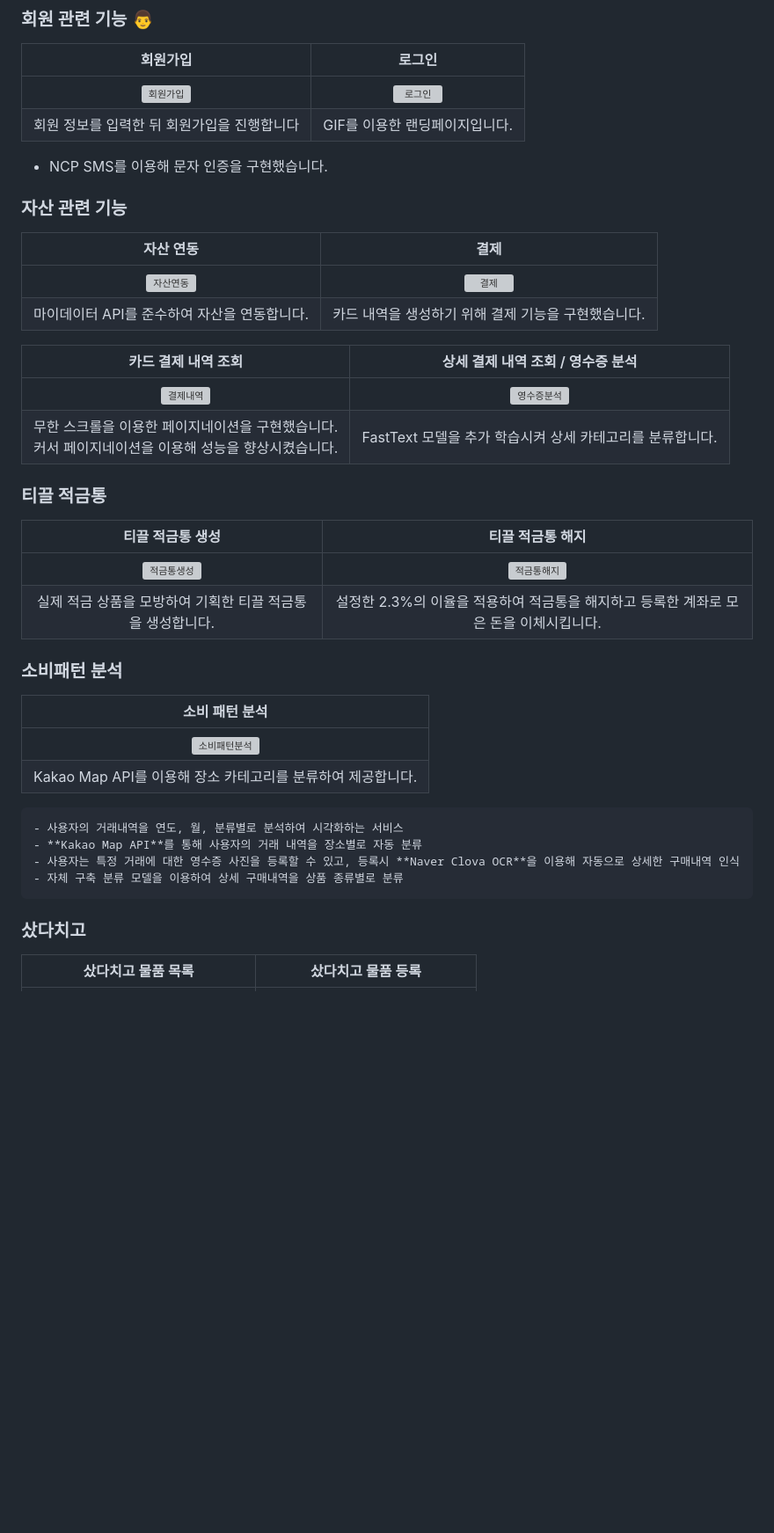
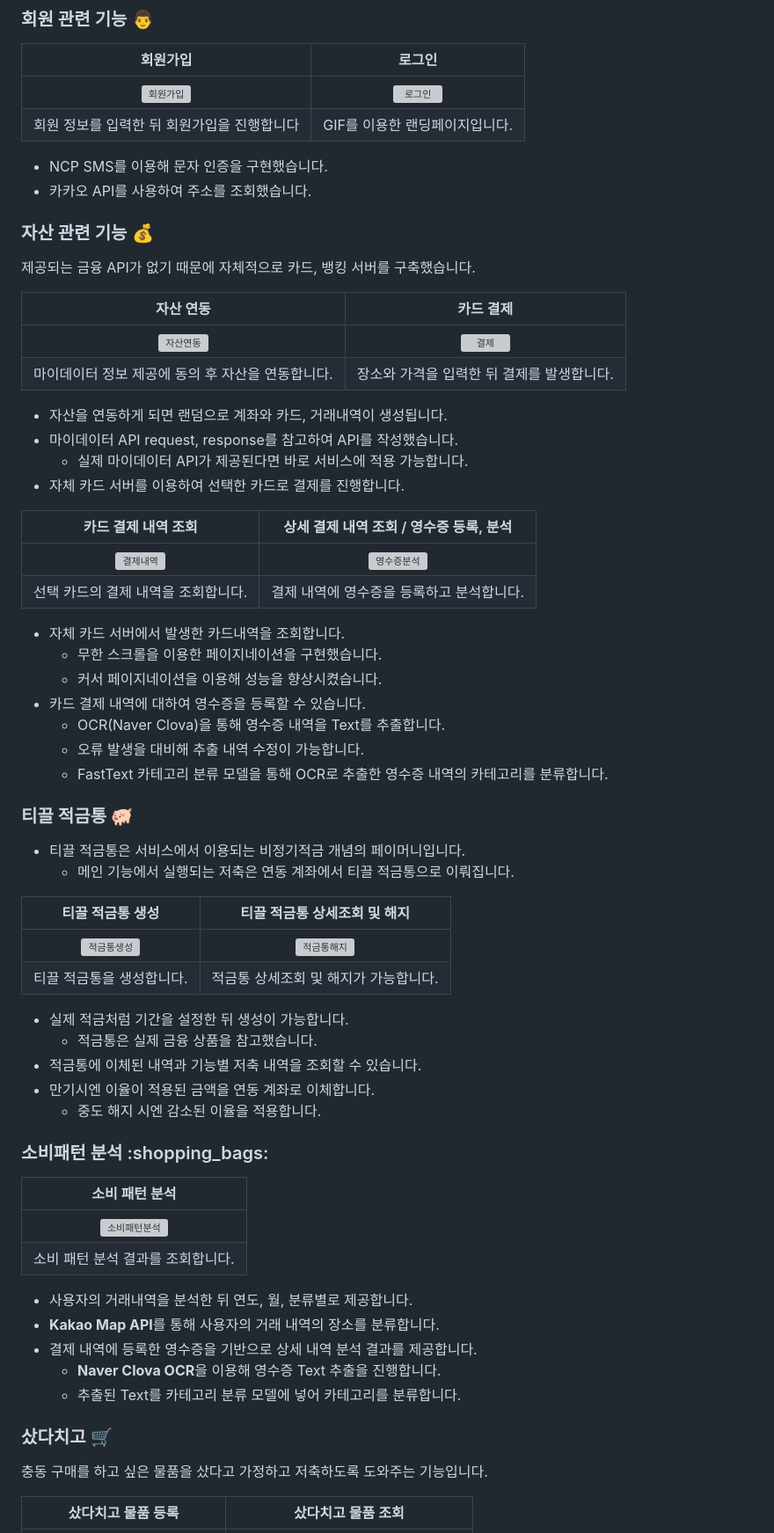
Before and after one commit to marugy/Taesan, a Markdown page: README.md, the part around the change printed below. Shown: that part at 88% size. Rendered like a GitHub page; blank space fills up the shorter version; grey boxes are pictures that could not be loaded.

```diff
--- a/README.md
+++ b/README.md
@@ -84,35 +84,68 @@
 | ![회원가입](exec/outputs/gif/회원가입.gif) | ![로그인](exec/outputs/gif/랜딩&로그인.gif) |
 |    회원 정보를 입력한 뒤 회원가입을 진행합니다    |         GIF를 이용한 랜딩페이지입니다.          |
 * NCP SMS를 이용해 문자 인증을 구현했습니다.
+* 카카오 API를 사용하여 주소를 조회했습니다.
 
-### 자산 관련 기능
-|               자산 연동                |               결제               |
+### 자산 관련 기능 :moneybag:
+
+제공되는 금융 API가 없기 때문에 자체적으로 카드, 뱅킹 서버를 구축했습니다.
+
+|               자산 연동                |               카드 결제               |
 |:----------------------------------:|:------------------------------:|
 | ![자산연동](exec/outputs/gif/자산연동.gif) | ![결제](exec/outputs/gif/결제.gif) |
-|     마이데이터 API를 준수하여 자산을 연동합니다.     | 카드 내역을 생성하기 위해 결제 기능을 구현했습니다.  |
+|     마이데이터 정보 제공에 동의 후 자산을 연동합니다.     | 장소와 가격을 입력한 뒤 결제를 발생합니다.  |
 
-|                         카드 결제 내역 조회                          |              상세 결제 내역 조회 / 영수증 분석               |
+* 자산을 연동하게 되면 랜덤으로 계좌와 카드, 거래내역이 생성됩니다.
+* 마이데이터 API request, response를 참고하여 API를 작성했습니다.
+  * 실제 마이데이터 API가 제공된다면 바로 서비스에 적용 가능합니다.
+* 자체 카드 서버를 이용하여 선택한 카드로 결제를 진행합니다.
+
+
+|                         카드 결제 내역 조회                          |              상세 결제 내역 조회 / 영수증 등록, 분석               |
 |:------------------------------------------------------------:|:-----------------------------------------------:|
 |            ![결제내역](exec/outputs/gif/거래내역조회.gif)             |  ![영수증분석](exec/outputs/gif/상세조회및OCR.gif) |
-| 무한 스크롤을 이용한 페이지네이션을 구현했습니다.<br/> 커서 페이지네이션을 이용해 성능을 향상시켰습니다. |      FastText 모델을 추가 학습시켜 상세 카테고리를 분류합니다.       |
+| 선택 카드의 결제 내역을 조회합니다. |      결제 내역에 영수증을 등록하고 분석합니다.       |
+* 자체 카드 서버에서 발생한 카드내역을 조회합니다.
+  * 무한 스크롤을 이용한 페이지네이션을 구현했습니다.
+  * 커서 페이지네이션을 이용해 성능을 향상시켰습니다.
+* 카드 결제 내역에 대하여 영수증을 등록할 수 있습니다.
+  * OCR(Naver Clova)을 통해 영수증 내역을 Text를 추출합니다.
+  * 오류 발생을 대비해 추출 내역 수정이 가능합니다.
+  * FastText 카테고리 분류 모델을 통해 OCR로 추출한 영수증 내역의 카테고리를 분류합니다.
 
-### 티끌 적금통
-|              티끌 적금통 생성               |                     티끌 적금통 해지                      |
+
+### 티끌 적금통 :pig2:
+
+* 티끌 적금통은 서비스에서 이용되는 비정기적금 개념의 페이머니입니다.
+  * 메인 기능에서 실행되는 저축은 연동 계좌에서 티끌 적금통으로 이뤄집니다.
+
+|              티끌 적금통 생성               |                     티끌 적금통 상세조회 및 해지                      |
 |:------------------------------------:|:--------------------------------------------------:|
 | ![적금통생성](exec/outputs/gif/적금통생성.gif) |        ![적금통해지](exec/outputs/gif/적금통해지.gif)        |
-|  실제 적금 상품을 모방하여 기획한 티끌 적금통을 생성합니다.   | 설정한 2.3%의 이율을 적용하여 적금통을 해지하고 등록한 계좌로 모은 돈을 이체시킵니다. |
+|  티끌 적금통을 생성합니다.   | 적금통 상세조회 및 해지가 가능합니다. |
 
-### 소비패턴 분석
+* 실제 적금처럼 기간을 설정한 뒤 생성이 가능합니다.
+  * 적금통은 실제 금융 상품을 참고했습니다.
+* 적금통에 이체된 내역과 기능별 저축 내역을 조회할 수 있습니다.
+* 만기시엔 이율이 적용된 금액을 연동 계좌로 이체합니다.
+  * 중도 해지 시엔 감소된 이율을 적용합니다.
+
+
+### 소비패턴 분석 :shopping_bags:
 |                소비 패턴 분석                 |
 |:---------------------------------------:|
 | ![소비패턴분석](exec/outputs/gif/소비패턴분석.gif)  |
-| Kakao Map API를 이용해 장소 카테고리를 분류하여 제공합니다. |
+| 소비 패턴 분석 결과를 조회합니다. |
 
-    - 사용자의 거래내역을 연도, 월, 분류별로 분석하여 시각화하는 서비스
-    - **Kakao Map API**를 통해 사용자의 거래 내역을 장소별로 자동 분류
-    - 사용자는 특정 거래에 대한 영수증 사진을 등록할 수 있고, 등록시 **Naver Clova OCR**을 이용해 자동으로 상세한 구매내역 인식
-    - 자체 구축 분류 모델을 이용하여 상세 구매내역을 상품 종류별로 분류
+  - 사용자의 거래내역을 분석한 뒤 연도, 월, 분류별로 제공합니다.
+  - **Kakao Map API**를 통해 사용자의 거래 내역의 장소를 분류합니다.
+  - 결제 내역에 등록한 영수증을 기반으로 상세 내역 분석 결과를 제공합니다.
+    * **Naver Clova OCR**을 이용해 영수증 Text 추출을 진행합니다.
+    * 추출된 Text를 카테고리 분류 모델에 넣어 카테고리를 분류합니다.
 
-### 샀다치고
-|               샀다치고 물품 목록               |               샀다치고 물품 등록               |
+### 샀다치고 :shopping_cart:
+
+충동 구매를 하고 싶은 물품을 샀다고 가정하고 저축하도록 도와주는 기능입니다.
+
+|               샀다치고 물품 등록                |                  샀다치고 물품 조회           |
 |:--------------------------------------:|:--------------------------------------:|
```
Also changed, not shown: other parts of README.md (+34 -20 lines).
